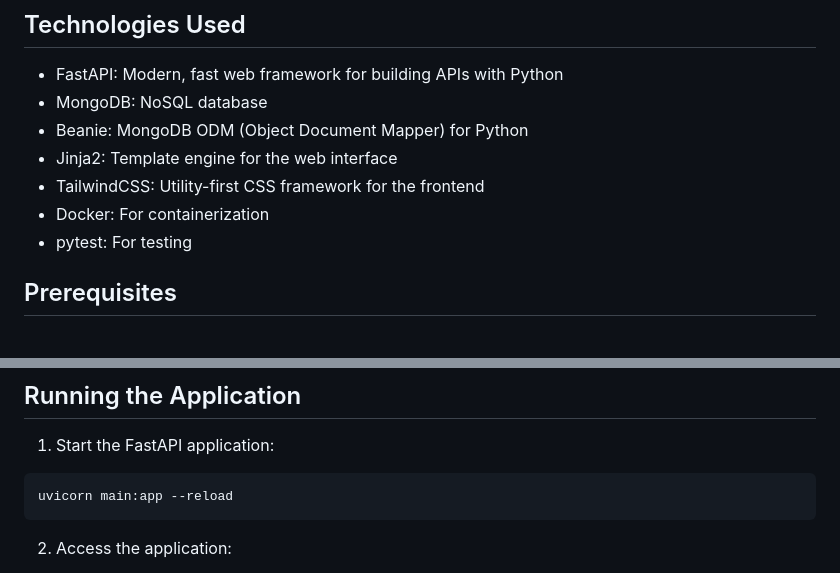
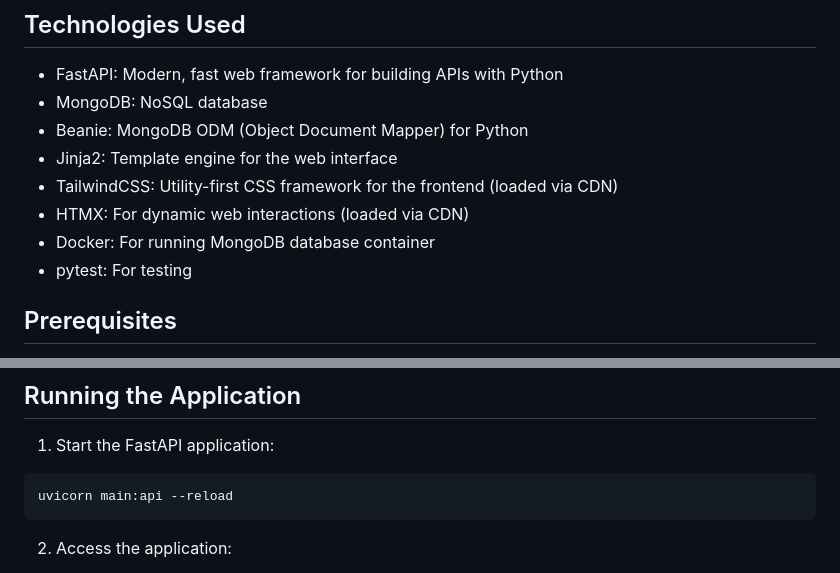
Before and after one commit to rebeccadupuisdev/fastapi-mongodb-beanie, a Markdown page: README.md, 2 parts joined by grey strips. GitHub-like rendering.

````diff
--- a/README.md
+++ b/README.md
@@ -8,8 +8,9 @@ A web application that manages a dictionary of words with their associated Ameri
 - MongoDB: NoSQL database
 - Beanie: MongoDB ODM (Object Document Mapper) for Python
 - Jinja2: Template engine for the web interface
-- TailwindCSS: Utility-first CSS framework for the frontend
-- Docker: For containerization
+- TailwindCSS: Utility-first CSS framework for the frontend (loaded via CDN)
+- HTMX: For dynamic web interactions (loaded via CDN)
+- Docker: For running MongoDB database container
 - pytest: For testing
 
 ## Prerequisites
@@ -42,7 +49,7 @@ docker run -d --rm -p 127.0.0.1:27017:27017 -v mongowords:/data/db --name mongow
 
 1. Start the FastAPI application:
 ```bash
-uvicorn main:app --reload
+uvicorn main:api --reload
 ```
 
 2. Access the application:
````
Also changed, not shown: other parts of README.md (+20 -16 lines).
